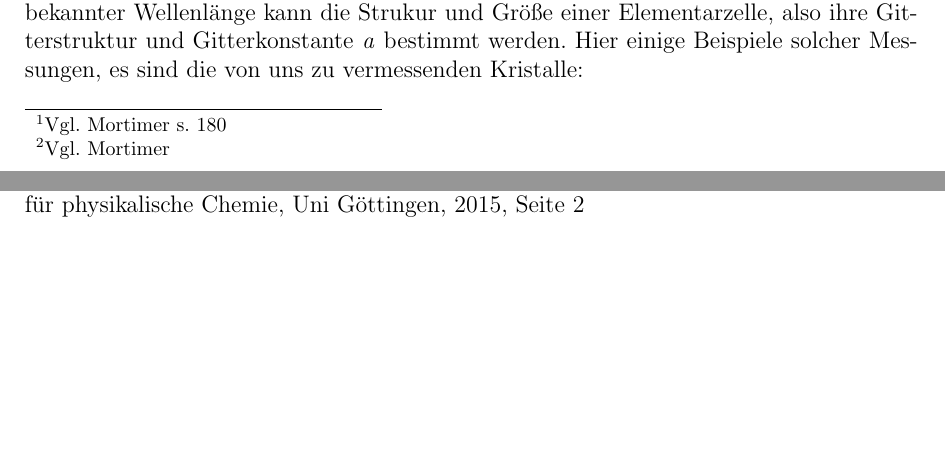
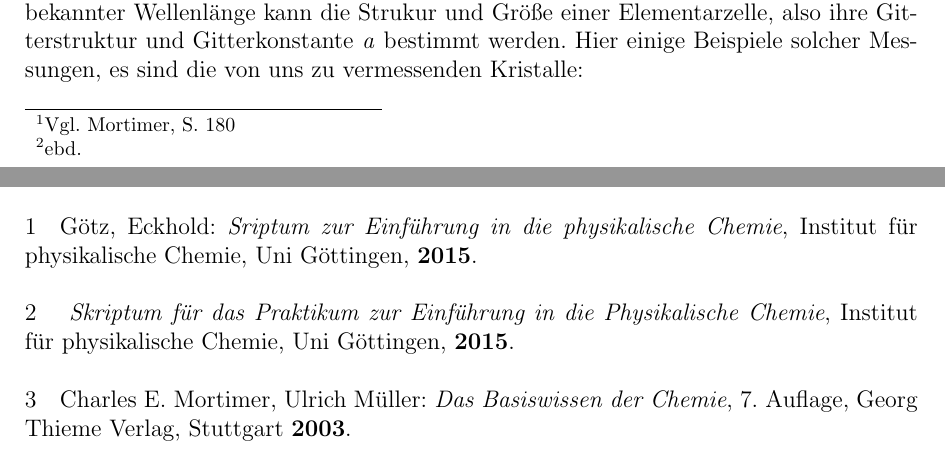
Before and after one commit to Anuk95/PC-Protokoll-Versuch-1, a LaTeX document (Versuch 2.tex): two parts of pages 3 and 4 of 7 before the commit and two parts of pages 3 and 7 of 7 after it, joined at a grey line, cut so that both start at the same text, the shorter picture padded with empty space. The pictures show the PDF file Versuch 2.pdf that the author committed with the source.

Commit message:
Literaturverzechnis :)

```diff
--- a/Versuch 2.tex
+++ b/Versuch 2.tex
@@ -135,8 +135,8 @@ Mit dieser Zahl lässt sich nun die Molmasse \textit{M} einer Substanz angeben,
 
 \subsection{Elementarzelle}
 In einem Kristall sind Teilchen (Atome, Ionen, Moleküle) in symmetrischer und geordneter Weise in einem sich periodisch wiederholenden, dreidimensionalen Muster angeordnet. Diese Symmetrie eines Kristalls kann mithilfe eines Kristallgitters beschrieben werden. Indem die Mittelpunkte der Teilchen gedanklich durch Gitterpunkte ersetzt werden, lässt sich aus einer Kristallstruktur ein Kristallgitter ableiten.\\
-Ein Kristallgitter kann in lauter identische Elementarzellen zerlegt werden. Das Gitter ist also aus wiederholt in alle Raumrichtungen aneinandergereihte Elementarzellen aufgebaut. Dies lässt sich wieder auf die Kristallstruktur übertragen: Da der Kristall durch wiederholtes aneinanderlegen der Elementarzellen aufgebaut ist, muss die chemische Zusammensetzung einer Elementarzelle exakt der Zusammensetzung der Substanz entsprechen\footnote{Vgl. Mortimer s. 180}.\\\\
-Je nach ihrer Symmetrie können Kristallgitter in Gittertypen eingeteilt werden, die sich in der Metrik ihrer Elementarzellen unterscheiden\footnote{Vgl. Mortimer}. Mithilfe von Röntgenstrahlung bekannter Wellenlänge kann die Strukur und Größe einer Elementarzelle, also ihre Gitterstruktur und Gitterkonstante \textit{a} bestimmt werden. Hier einige Beispiele solcher Messungen, es sind die von uns zu vermessenden Kristalle:\\\\
+Ein Kristallgitter kann in lauter identische Elementarzellen zerlegt werden. Das Gitter ist also aus wiederholt in alle Raumrichtungen aneinandergereihte Elementarzellen aufgebaut. Dies lässt sich wieder auf die Kristallstruktur übertragen: Da der Kristall durch wiederholtes aneinanderlegen der Elementarzellen aufgebaut ist, muss die chemische Zusammensetzung einer Elementarzelle exakt der Zusammensetzung der Substanz entsprechen\footnote{Vgl. Mortimer, S. 180}.\\\\
+Je nach ihrer Symmetrie können Kristallgitter in Gittertypen eingeteilt werden, die sich in der Metrik ihrer Elementarzellen unterscheiden\footnote{ebd.}. Mithilfe von Röntgenstrahlung bekannter Wellenlänge kann die Strukur und Größe einer Elementarzelle, also ihre Gitterstruktur und Gitterkonstante \textit{a} bestimmt werden. Hier einige Beispiele solcher Messungen, es sind die von uns zu vermessenden Kristalle:\\\\
 
 
 \begin{figure} [h]
@@ -245,6 +245,13 @@ Für die Bestimmung der Loschmidt-Zahl werden die drei Kristalle jeweils zehnmal
 \section{Auswertung}
 \section{Fehlerrechnung}
 \section{Literaturverzeichnis}
+1\quad Götz, Eckhold: \emph{Sriptum zur Einführung in die physikalische Chemie}, Institut für physikalische Chemie, Uni Göttingen, \textbf{2015}.
+
+\vspace{0,5 cm}
+
+2 \quad \emph{Skriptum für das Praktikum zur Einführung in die Physikalische Chemie}, Institut für physikalische Chemie, Uni Göttingen, \textbf{2015}.\\
+
+3\quad Charles E. Mortimer, Ulrich Müller: \emph{Das Basiswissen der Chemie}, 7. Auflage, Georg Thieme Verlag, Stuttgart \textbf{2003}.
 
 
 \end{document}
```
Also changed, not shown: Versuch 2.pdf, Versuch 2.tex (2 more changed lines), 2 other files.
